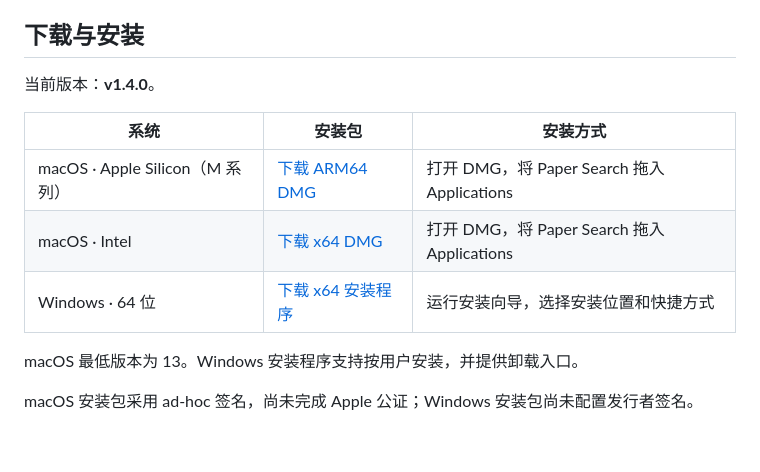
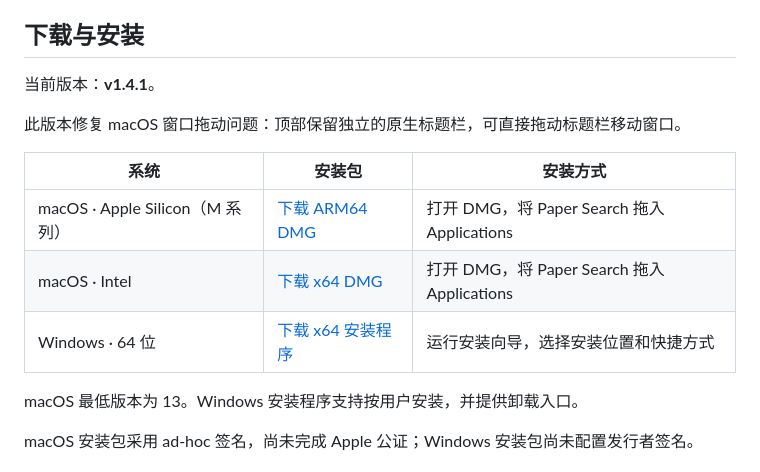
Before and after one commit to xiaohuizli/markdesk, a Markdown page: README.md, the part around one of its changes. GitHub-like rendering; blank space fills up the shorter version.

```diff
--- a/README.md
+++ b/README.md
@@ -12,7 +12,9 @@
 
 ## 下载与安装
 
-当前版本：**v1.4.0**。
+当前版本：**v1.4.1**。
+
+此版本修复 macOS 窗口拖动问题：顶部保留独立的原生标题栏，可直接拖动标题栏移动窗口。
 
 | 系统 | 安装包 | 安装方式 |
 | --- | --- | --- |
```
Also changed, not shown: other parts of README.md (+3 -3 lines).
